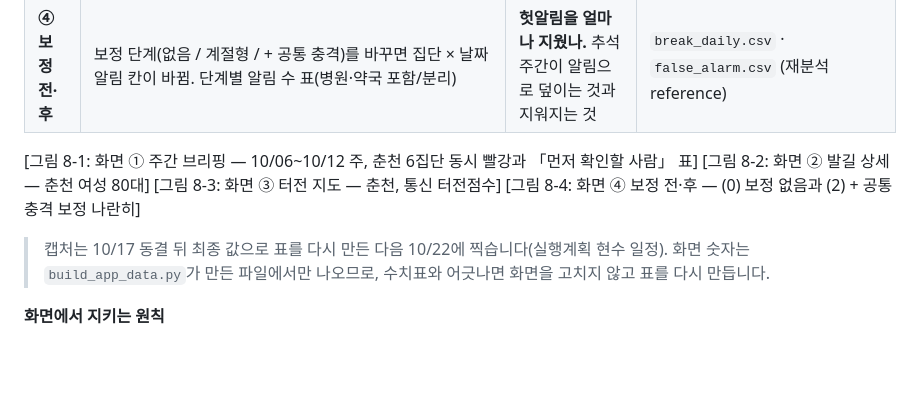
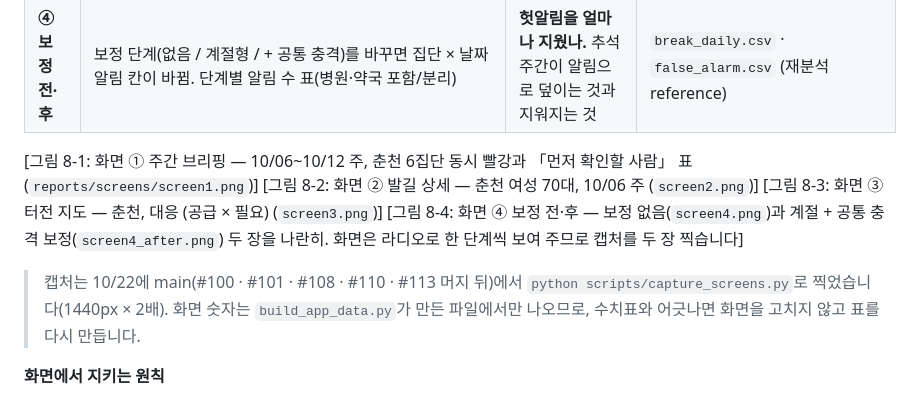
Before and after one commit to hsoo23/bigcontest-balgil, a Markdown page: docs/draft/08_시나리오화면.md, the part around the change. Rendered like a GitHub page; blank space fills up the shorter version.

```diff
--- a/docs/draft/08_시나리오화면.md
+++ b/docs/draft/08_시나리오화면.md
@@ -79,12 +79,12 @@
 | **③ 터전 지도** | 도시를 고르고 지표(통신 터전점수 · 60세+ 천 명당 체류형 점포 · 60세+ 천 명당 경로당·마을회관)를 고르면 47개 동이 칠해지고, 경로당·도서관 점이 겹침. 그 지표가 낮은 동 5곳 | **어느 동에 닿을 곳이 없나.** 사람이 아니라 동 단위 자원 배치 | `dong_map.geojson` · `facilities.csv` |
 | **④ 보정 전·후** | 보정 단계(없음 / 계절형 / + 공통 충격)를 바꾸면 집단 × 날짜 알림 칸이 바뀜. 단계별 알림 수 표(병원·약국 포함/분리) | **헛알림을 얼마나 지웠나.** 추석 주간이 알림으로 덮이는 것과 지워지는 것 | `break_daily.csv` · `false_alarm.csv` (재분석 reference) |
 
-[그림 8-1: 화면 ① 주간 브리핑 — 10/06~10/12 주, 춘천 6집단 동시 빨강과 「먼저 확인할 사람」 표]
-[그림 8-2: 화면 ② 발길 상세 — 춘천 여성 80대]
-[그림 8-3: 화면 ③ 터전 지도 — 춘천, 통신 터전점수]
-[그림 8-4: 화면 ④ 보정 전·후 — (0) 보정 없음과 (2) + 공통 충격 보정 나란히]
+[그림 8-1: 화면 ① 주간 브리핑 — 10/06~10/12 주, 춘천 6집단 동시 빨강과 「먼저 확인할 사람」 표 (`reports/screens/screen1.png`)]
+[그림 8-2: 화면 ② 발길 상세 — 춘천 여성 70대, 10/06 주 (`screen2.png`)]
+[그림 8-3: 화면 ③ 터전 지도 — 춘천, 대응 (공급 × 필요) (`screen3.png`)]
+[그림 8-4: 화면 ④ 보정 전·후 — 보정 없음(`screen4.png`)과 계절 + 공통 충격 보정(`screen4_after.png`) 두 장을 나란히. 화면은 라디오로 한 단계씩 보여 주므로 캡처를 두 장 찍습니다]
 
-> 캡처는 10/17 동결 뒤 최종 값으로 표를 다시 만든 다음 10/22에 찍습니다(실행계획 현수 일정). 화면 숫자는 `build_app_data.py`가 만든 파일에서만 나오므로, 수치표와 어긋나면 화면을 고치지 않고 표를 다시 만듭니다.
+> 캡처는 10/22에 main(#100 · #101 · #108 · #110 · #113 머지 뒤)에서 `python scripts/capture_screens.py`로 찍었습니다(1440px × 2배). 화면 숫자는 `build_app_data.py`가 만든 파일에서만 나오므로, 수치표와 어긋나면 화면을 고치지 않고 표를 다시 만듭니다.
 
 **화면에서 지키는 원칙**
 - **단위:** 양·질·연속성은 시군구 × 성 × 연령 집단까지만 보입니다. 동 단위로 보이는 것은 터전뿐이고, ① 대상자 표의 동은 **명부 주소**입니다.
```
Also changed, not shown: docs/draft/발표자료_슬라이드.md (+1 -1 lines), reports/screens/screen2.png (added), reports/screens/screen3.png (added), reports/screens/screen4.png (added), reports/screens/screen4_after.png (added), 3 other files.
